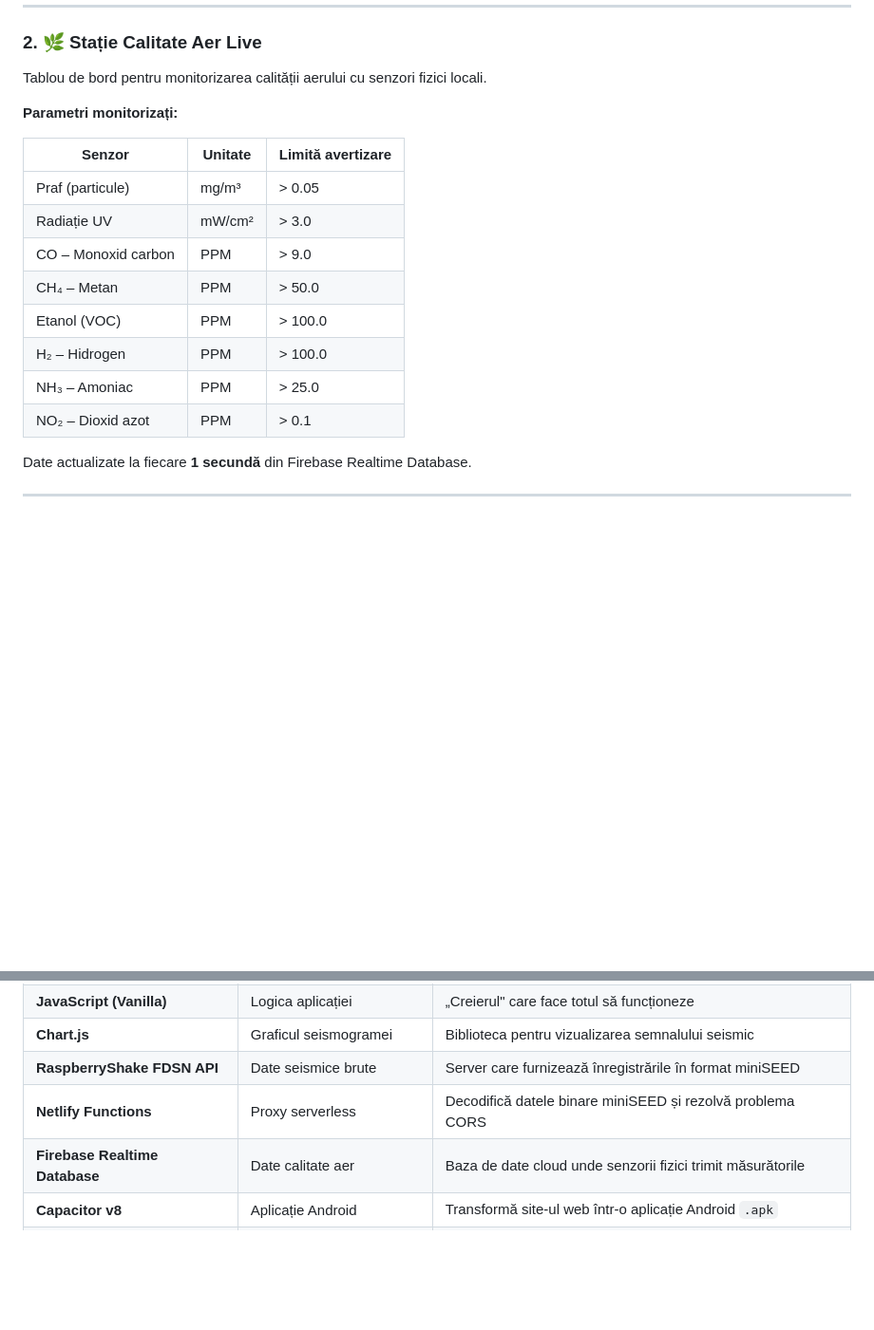
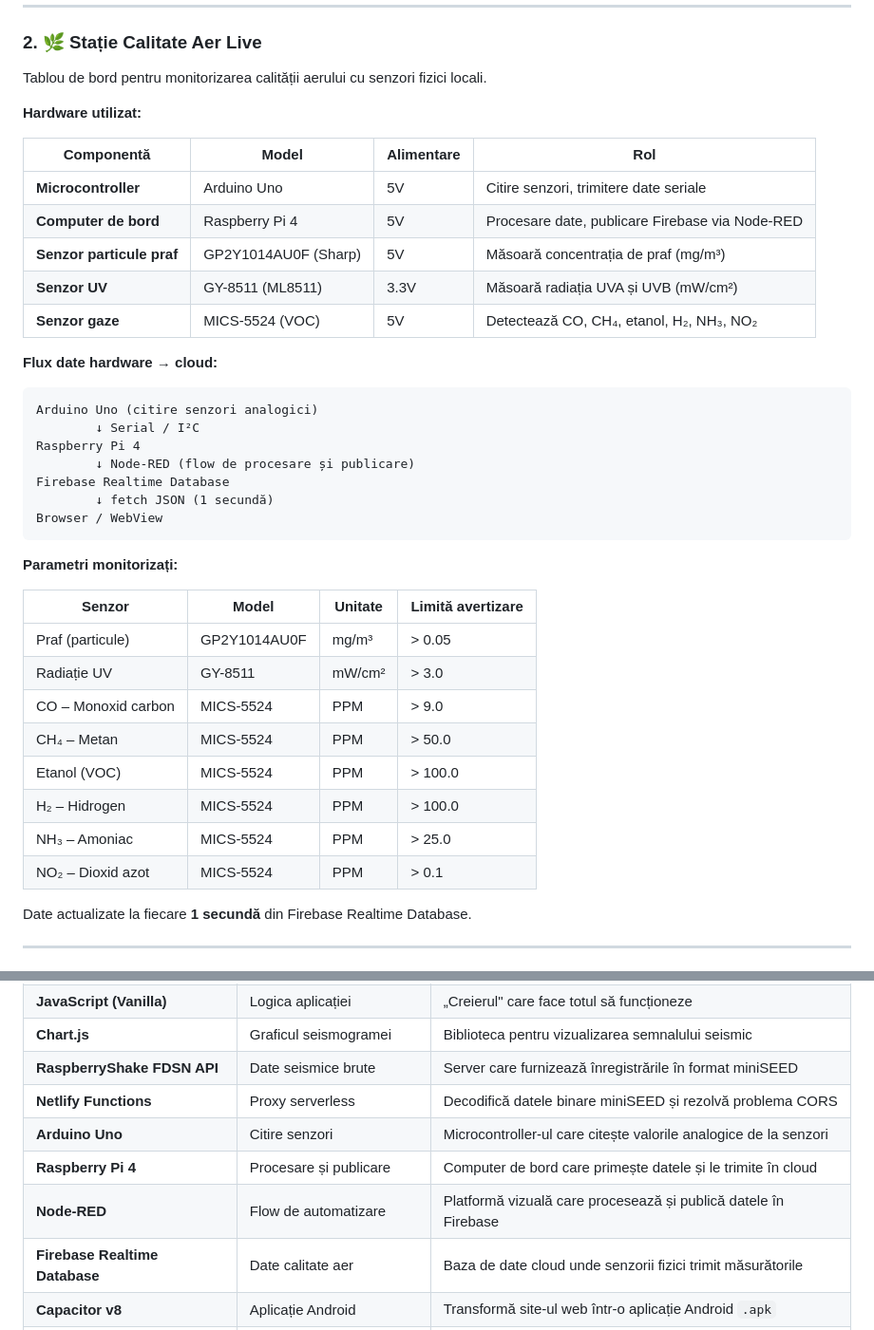
Before and after one commit to CyberSilviu/SCUTUL-URBAN-4.0, a Markdown page: README.md, 2 parts joined by grey strips. Shown at 95% size. Rendered like a GitHub page; blank space fills up the shorter version.

Commit message:
README: adauga hardware statie aer (RPi4, Arduino, senzori)
Co-Authored-By: Claude Sonnet 4.6 <noreply@anthropic.com>

````diff
--- a/README.md
+++ b/README.md
@@ -48,18 +48,39 @@ Monitor seismic în timp real pentru România, cu accent pe stația locală **AM
 
 Tablou de bord pentru monitorizarea calității aerului cu senzori fizici locali.
 
+**Hardware utilizat:**
+
+| Componentă | Model | Alimentare | Rol |
+|------------|-------|-----------|-----|
+| **Microcontroller** | Arduino Uno | 5V | Citire senzori, trimitere date seriale |
+| **Computer de bord** | Raspberry Pi 4 | 5V | Procesare date, publicare Firebase via Node-RED |
+| **Senzor particule praf** | GP2Y1014AU0F (Sharp) | 5V | Măsoară concentrația de praf (mg/m³) |
+| **Senzor UV** | GY-8511 (ML8511) | 3.3V | Măsoară radiația UVA și UVB (mW/cm²) |
+| **Senzor gaze** | MICS-5524 (VOC) | 5V | Detectează CO, CH₄, etanol, H₂, NH₃, NO₂ |
+
+**Flux date hardware → cloud:**
+```
+Arduino Uno (citire senzori analogici)
+        ↓ Serial / I²C
+Raspberry Pi 4
+        ↓ Node-RED (flow de procesare și publicare)
+Firebase Realtime Database
+        ↓ fetch JSON (1 secundă)
+Browser / WebView
+```
+
 **Parametri monitorizați:**
 
-| Senzor | Unitate | Limită avertizare |
-|--------|---------|-------------------|
-| Praf (particule) | mg/m³ | > 0.05 |
-| Radiație UV | mW/cm² | > 3.0 |
-| CO – Monoxid carbon | PPM | > 9.0 |
-| CH₄ – Metan | PPM | > 50.0 |
-| Etanol (VOC) | PPM | > 100.0 |
-| H₂ – Hidrogen | PPM | > 100.0 |
-| NH₃ – Amoniac | PPM | > 25.0 |
-| NO₂ – Dioxid azot | PPM | > 0.1 |
+| Senzor | Model | Unitate | Limită avertizare |
+|--------|-------|---------|-------------------|
+| Praf (particule) | GP2Y1014AU0F | mg/m³ | > 0.05 |
+| Radiație UV | GY-8511 | mW/cm² | > 3.0 |
+| CO – Monoxid carbon | MICS-5524 | PPM | > 9.0 |
+| CH₄ – Metan | MICS-5524 | PPM | > 50.0 |
+| Etanol (VOC) | MICS-5524 | PPM | > 100.0 |
+| H₂ – Hidrogen | MICS-5524 | PPM | > 100.0 |
+| NH₃ – Amoniac | MICS-5524 | PPM | > 25.0 |
+| NO₂ – Dioxid azot | MICS-5524 | PPM | > 0.1 |
 
 Date actualizate la fiecare **1 secundă** din Firebase Realtime Database.
 
@@ -94,6 +115,9 @@ Aplicația **Scut Urban 4.0** pentru Android este un wrapper nativ construit cu
 | **Chart.js** | Graficul seismogramei | Biblioteca pentru vizualizarea semnalului seismic |
 | **RaspberryShake FDSN API** | Date seismice brute | Server care furnizează înregistrările în format miniSEED |
 | **Netlify Functions** | Proxy serverless | Decodifică datele binare miniSEED și rezolvă problema CORS |
+| **Arduino Uno** | Citire senzori | Microcontroller-ul care citește valorile analogice de la senzori |
+| **Raspberry Pi 4** | Procesare și publicare | Computer de bord care primește datele și le trimite în cloud |
+| **Node-RED** | Flow de automatizare | Platformă vizuală care procesează și publică datele în Firebase |
 | **Firebase Realtime Database** | Date calitate aer | Baza de date cloud unde senzorii fizici trimit măsurătorile |
 | **Capacitor v8** | Aplicație Android | Transformă site-ul web într-o aplicație Android `.apk` |
 | **Netlify** | Găzduire web + funcții | Serverul care face modulele accesibile online |
````
